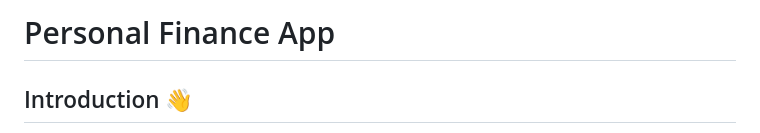
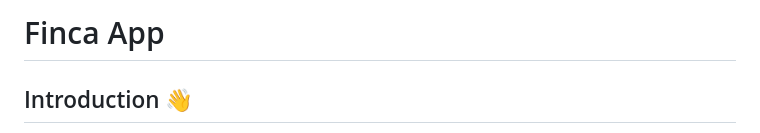
Before and after one commit to Zohaib8989/App_PersonalFinance, a Markdown page: README.md, the part around the change. Drawn GitHub-style.

```diff
--- a/README.md
+++ b/README.md
@@ -1,4 +1,4 @@
-# Personal Finance App
+# Finca App
 
 ## Introduction 👋
 
```
